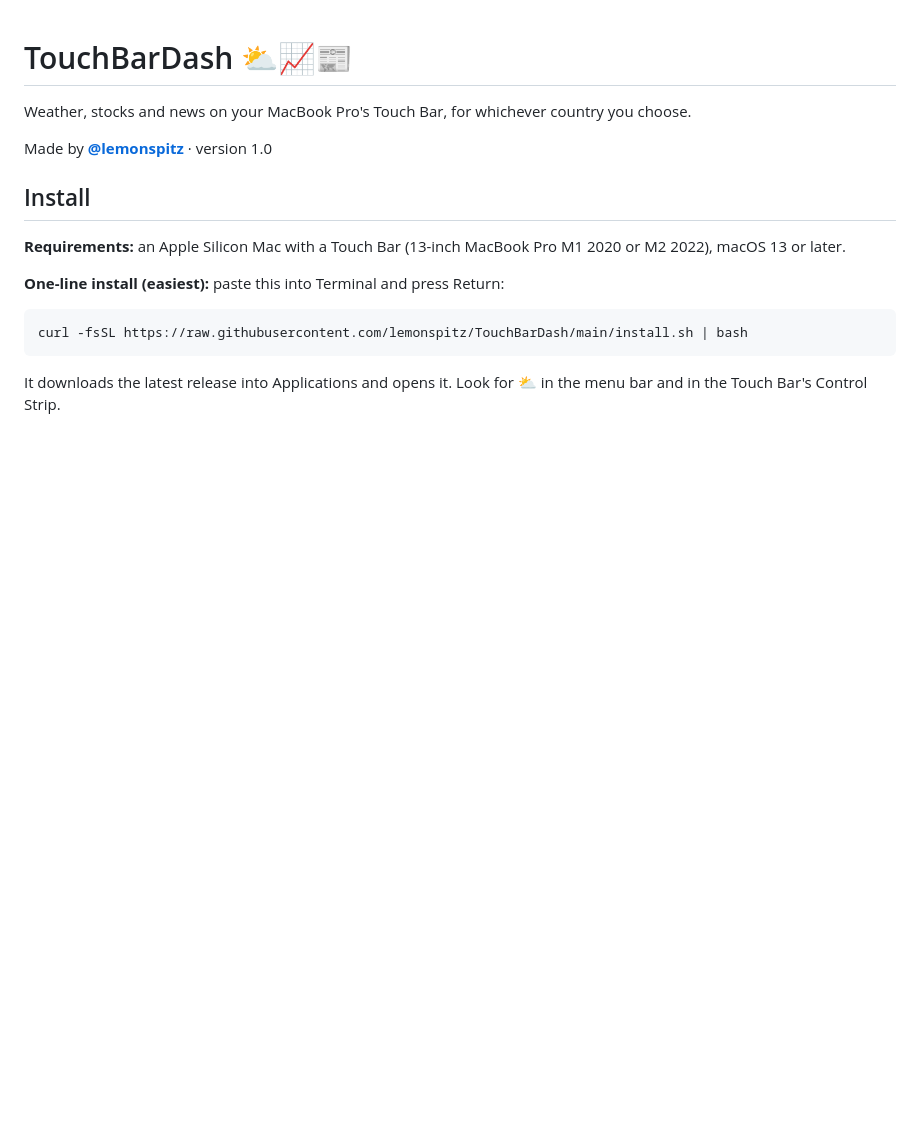
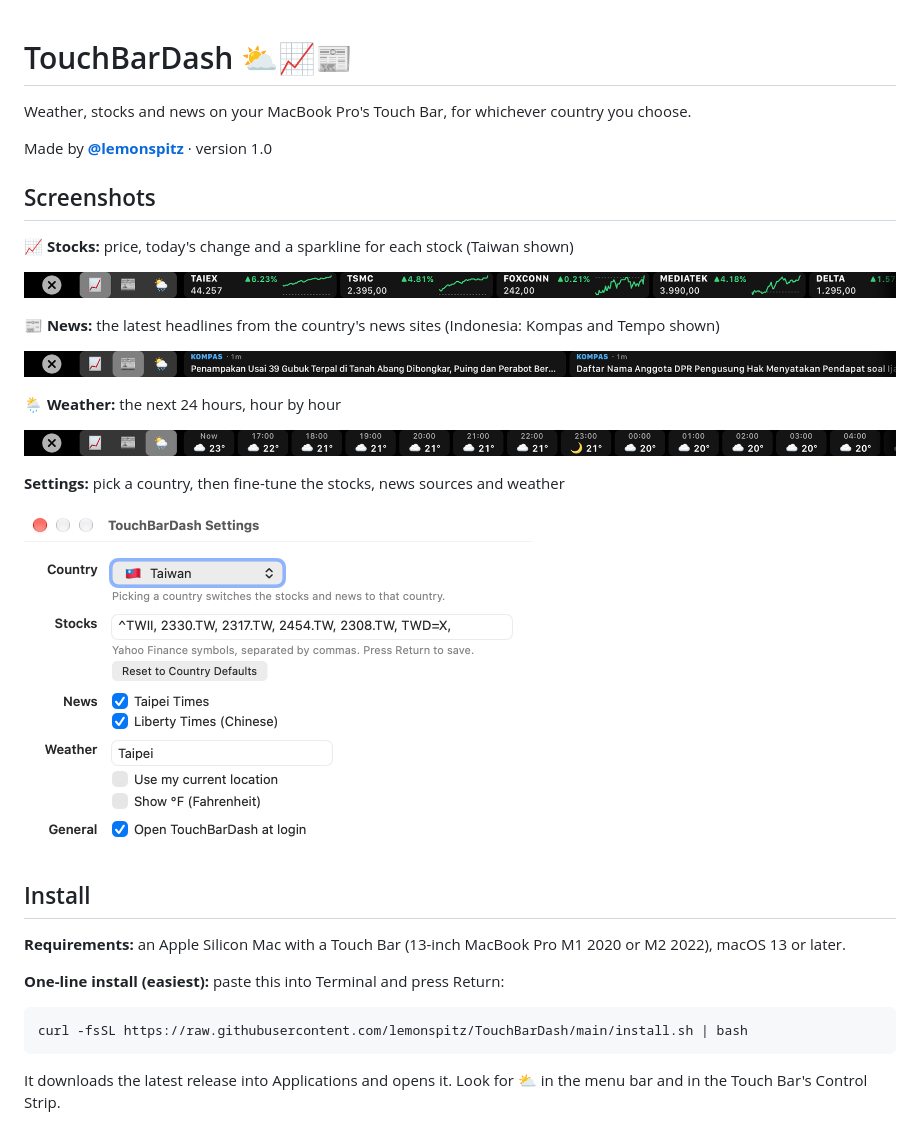
Before and after one commit to lemonspitz/TouchBarDash, a Markdown page: README.md, the part around the change. Rendered like a GitHub page; pictures changed too: docs/forecast.png (added), docs/news.png (added), docs/settings.png (added); blank space fills up the shorter version.

Commit message:
Add Touch Bar and Settings screenshots to the README
Co-Authored-By: Claude Opus 5.5 <noreply@anthropic.com>

```diff
--- a/README.md
+++ b/README.md
@@ -3,6 +3,24 @@
 Weather, stocks and news on your MacBook Pro's Touch Bar, for whichever country you choose.
 
 Made by **[@lemonspitz](https://github.com/lemonspitz)** · version 1.0
+
+## Screenshots
+
+**📈 Stocks:** price, today's change and a sparkline for each stock (Taiwan shown)
+
+![Stocks on the Touch Bar](docs/stocks.png)
+
+**📰 News:** the latest headlines from the country's news sites (Indonesia: Kompas and Tempo shown)
+
+![News on the Touch Bar](docs/news.png)
+
+**🌦️ Weather:** the next 24 hours, hour by hour
+
+![Hourly forecast on the Touch Bar](docs/forecast.png)
+
+**Settings:** pick a country, then fine-tune the stocks, news sources and weather
+
+<img src="docs/settings.png" alt="TouchBarDash Settings window" width="508">
 
 ## Install
 
```
